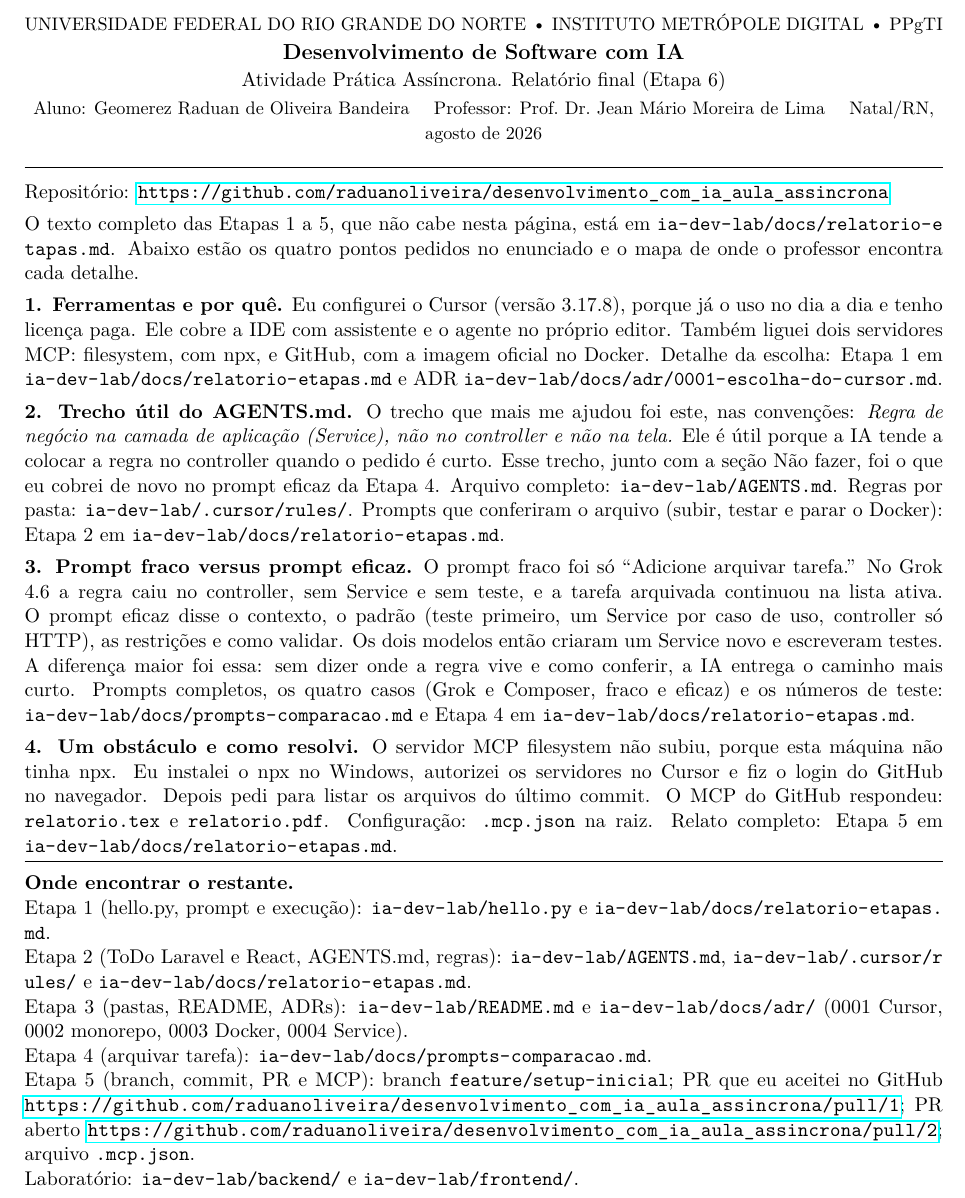
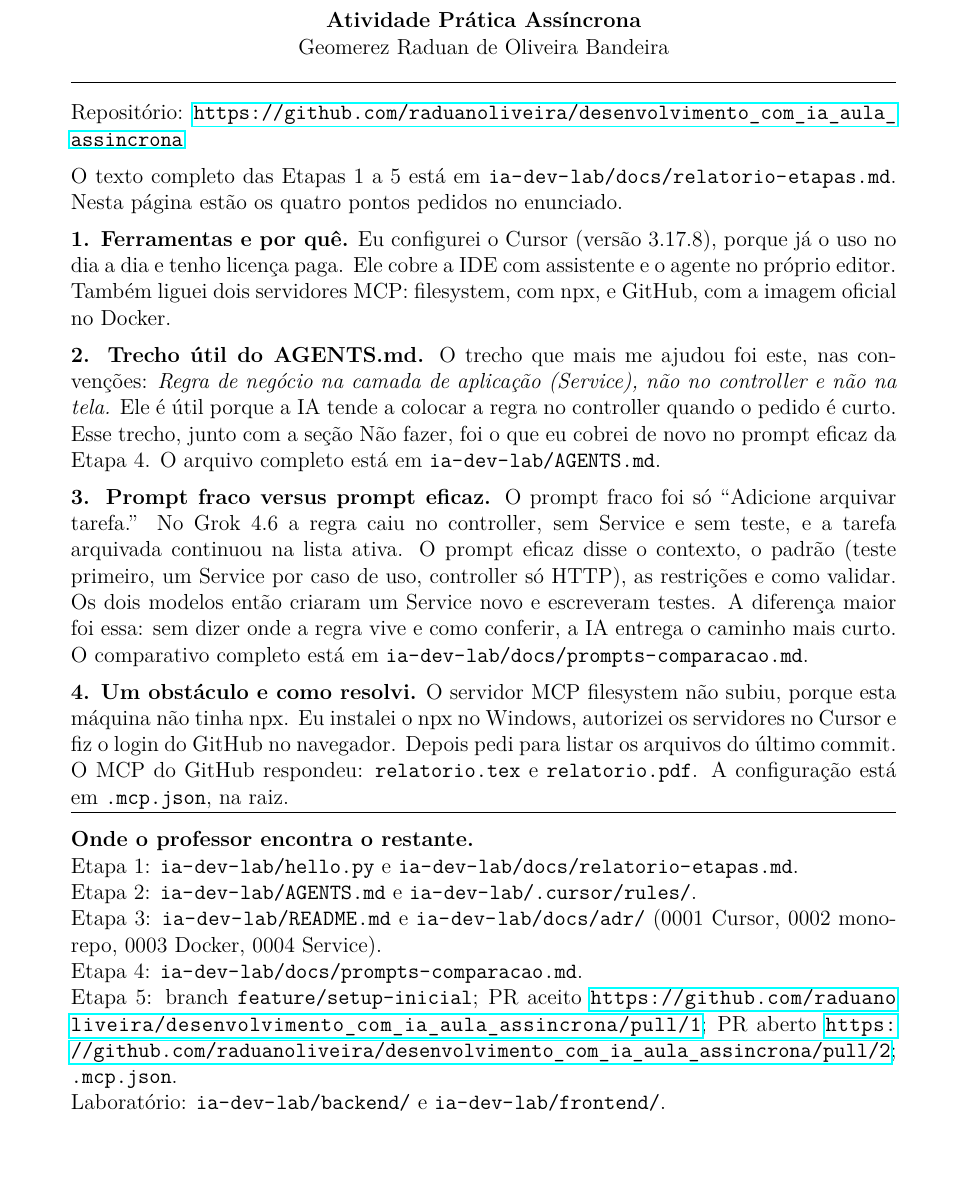
Before and after one commit to raduanoliveira/desenvolvimento_com_ia_aula_assincrona, a LaTeX document (relatorio.tex): part of the page, cut at the place of the change, the shorter picture padded with empty space. Compiled offline with pdfLaTeX.

Commit message:
Simplifica o cabeçalho do relatório para nome e título da atividade.
Co-authored-by: Cursor <cursoragent@cursor.com>

```diff
--- a/relatorio.tex
+++ b/relatorio.tex
@@ -16,38 +15,36 @@
 \begin{document}
 
 \begin{center}
-{\small UNIVERSIDADE FEDERAL DO RIO GRANDE DO NORTE \textbullet\ INSTITUTO METRÓPOLE DIGITAL \textbullet\ PPgTI}\\[0.2em]
-{\large\bfseries Desenvolvimento de Software com IA}\\[0.15em]
-{\normalsize Atividade Prática Assíncrona. Relatório final (Etapa 6)}\\[0.15em]
-{\small Aluno: Geomerez Raduan de Oliveira Bandeira \quad Professor: Prof.\ Dr.\ Jean Mário Moreira de Lima \quad Natal/RN, agosto de 2026}
+{\bfseries Atividade Prática Assíncrona}\\
+Geomerez Raduan de Oliveira Bandeira
 \end{center}
+
+\vspace{0.2em}
+\hrule
+\vspace{0.55em}
+
+Repositório: \url{https://github.com/raduanoliveira/desenvolvimento_com_ia_aula_assincrona}
+
+O texto completo das Etapas 1 a 5 está em \path{ia-dev-lab/docs/relatorio-etapas.md}. Nesta página estão os quatro pontos pedidos no enunciado.
+
+\textbf{1. Ferramentas e por quê.} Eu configurei o Cursor (versão 3.17.8), porque já o uso no dia a dia e tenho licença paga. Ele cobre a IDE com assistente e o agente no próprio editor. Também liguei dois servidores MCP: filesystem, com npx, e GitHub, com a imagem oficial no Docker.
+
+\textbf{2. Trecho útil do AGENTS.md.} O trecho que mais me ajudou foi este, nas convenções: \emph{Regra de negócio na camada de aplicação (Service), não no controller e não na tela.} Ele é útil porque a IA tende a colocar a regra no controller quando o pedido é curto. Esse trecho, junto com a seção Não fazer, foi o que eu cobrei de novo no prompt eficaz da Etapa 4. O arquivo completo está em \path{ia-dev-lab/AGENTS.md}.
+
+\textbf{3. Prompt fraco versus prompt eficaz.} O prompt fraco foi só ``Adicione arquivar tarefa.'' No Grok 4.6 a regra caiu no controller, sem Service e sem teste, e a tarefa arquivada continuou na lista ativa. O prompt eficaz disse o contexto, o padrão (teste primeiro, um Service por caso de uso, controller só HTTP), as restrições e como validar. Os dois modelos então criaram um Service novo e escreveram testes. A diferença maior foi essa: sem dizer onde a regra vive e como conferir, a IA entrega o caminho mais curto. O comparativo completo está em \path{ia-dev-lab/docs/prompts-comparacao.md}.
+
+\textbf{4. Um obstáculo e como resolvi.} O servidor MCP filesystem não subiu, porque esta máquina não tinha npx. Eu instalei o npx no Windows, autorizei os servidores no Cursor e fiz o login do GitHub no navegador. Depois pedi para listar os arquivos do último commit. O MCP do GitHub respondeu: \texttt{relatorio.tex} e \texttt{relatorio.pdf}. A configuração está em \texttt{.mcp.json}, na raiz.
 
 \vspace{0.15em}
 \hrule
-\vspace{0.45em}
+\vspace{0.4em}
 
-Repositório: \url{https://github.com/raduanoliveira/desenvolvimento_com_ia_aula_assincrona}
-
-O texto completo das Etapas 1 a 5, que não cabe nesta página, está em \path{ia-dev-lab/docs/relatorio-etapas.md}. Abaixo estão os quatro pontos pedidos no enunciado e o mapa de onde o professor encontra cada detalhe.
-
-\textbf{1. Ferramentas e por quê.} Eu configurei o Cursor (versão 3.17.8), porque já o uso no dia a dia e tenho licença paga. Ele cobre a IDE com assistente e o agente no próprio editor. Também liguei dois servidores MCP: filesystem, com npx, e GitHub, com a imagem oficial no Docker. Detalhe da escolha: Etapa 1 em \path{ia-dev-lab/docs/relatorio-etapas.md} e ADR \path{ia-dev-lab/docs/adr/0001-escolha-do-cursor.md}.
-
-\textbf{2. Trecho útil do AGENTS.md.} O trecho que mais me ajudou foi este, nas convenções: \emph{Regra de negócio na camada de aplicação (Service), não no controller e não na tela.} Ele é útil porque a IA tende a colocar a regra no controller quando o pedido é curto. Esse trecho, junto com a seção Não fazer, foi o que eu cobrei de novo no prompt eficaz da Etapa 4. Arquivo completo: \path{ia-dev-lab/AGENTS.md}. Regras por pasta: \path{ia-dev-lab/.cursor/rules/}. Prompts que conferiram o arquivo (subir, testar e parar o Docker): Etapa 2 em \path{ia-dev-lab/docs/relatorio-etapas.md}.
-
-\textbf{3. Prompt fraco versus prompt eficaz.} O prompt fraco foi só ``Adicione arquivar tarefa.'' No Grok 4.6 a regra caiu no controller, sem Service e sem teste, e a tarefa arquivada continuou na lista ativa. O prompt eficaz disse o contexto, o padrão (teste primeiro, um Service por caso de uso, controller só HTTP), as restrições e como validar. Os dois modelos então criaram um Service novo e escreveram testes. A diferença maior foi essa: sem dizer onde a regra vive e como conferir, a IA entrega o caminho mais curto. Prompts completos, os quatro casos (Grok e Composer, fraco e eficaz) e os números de teste: \path{ia-dev-lab/docs/prompts-comparacao.md} e Etapa 4 em \path{ia-dev-lab/docs/relatorio-etapas.md}.
-
-\textbf{4. Um obstáculo e como resolvi.} O servidor MCP filesystem não subiu, porque esta máquina não tinha npx. Eu instalei o npx no Windows, autorizei os servidores no Cursor e fiz o login do GitHub no navegador. Depois pedi para listar os arquivos do último commit. O MCP do GitHub respondeu: \texttt{relatorio.tex} e \texttt{relatorio.pdf}. Configuração: \texttt{.mcp.json} na raiz. Relato completo: Etapa 5 em \path{ia-dev-lab/docs/relatorio-etapas.md}.
-
-\vspace{0.2em}
-\hrule
-\vspace{0.35em}
-
-\textbf{Onde encontrar o restante.}\\
-Etapa 1 (hello.py, prompt e execução): \path{ia-dev-lab/hello.py} e \path{ia-dev-lab/docs/relatorio-etapas.md}.\\
-Etapa 2 (ToDo Laravel e React, AGENTS.md, regras): \path{ia-dev-lab/AGENTS.md}, \path{ia-dev-lab/.cursor/rules/} e \path{ia-dev-lab/docs/relatorio-etapas.md}.\\
-Etapa 3 (pastas, README, ADRs): \path{ia-dev-lab/README.md} e \path{ia-dev-lab/docs/adr/} (0001 Cursor, 0002 monorepo, 0003 Docker, 0004 Service).\\
-Etapa 4 (arquivar tarefa): \path{ia-dev-lab/docs/prompts-comparacao.md}.\\
-Etapa 5 (branch, commit, PR e MCP): branch \texttt{feature/setup-inicial}; PR que eu aceitei no GitHub \url{https://github.com/raduanoliveira/desenvolvimento_com_ia_aula_assincrona/pull/1}; PR aberto \url{https://github.com/raduanoliveira/desenvolvimento_com_ia_aula_assincrona/pull/2}; arquivo \texttt{.mcp.json}.\\
+\textbf{Onde o professor encontra o restante.}\\
+Etapa 1: \path{ia-dev-lab/hello.py} e \path{ia-dev-lab/docs/relatorio-etapas.md}.\\
+Etapa 2: \path{ia-dev-lab/AGENTS.md} e \path{ia-dev-lab/.cursor/rules/}.\\
+Etapa 3: \path{ia-dev-lab/README.md} e \path{ia-dev-lab/docs/adr/} (0001 Cursor, 0002 monorepo, 0003 Docker, 0004 Service).\\
+Etapa 4: \path{ia-dev-lab/docs/prompts-comparacao.md}.\\
+Etapa 5: branch \texttt{feature/setup-inicial}; PR aceito \url{https://github.com/raduanoliveira/desenvolvimento_com_ia_aula_assincrona/pull/1}; PR aberto \url{https://github.com/raduanoliveira/desenvolvimento_com_ia_aula_assincrona/pull/2}; \texttt{.mcp.json}.\\
 Laboratório: \path{ia-dev-lab/backend/} e \path{ia-dev-lab/frontend/}.
 
 \end{document}
```
Also changed, not shown: relatorio.pdf, relatorio.tex (7 more changed lines).
